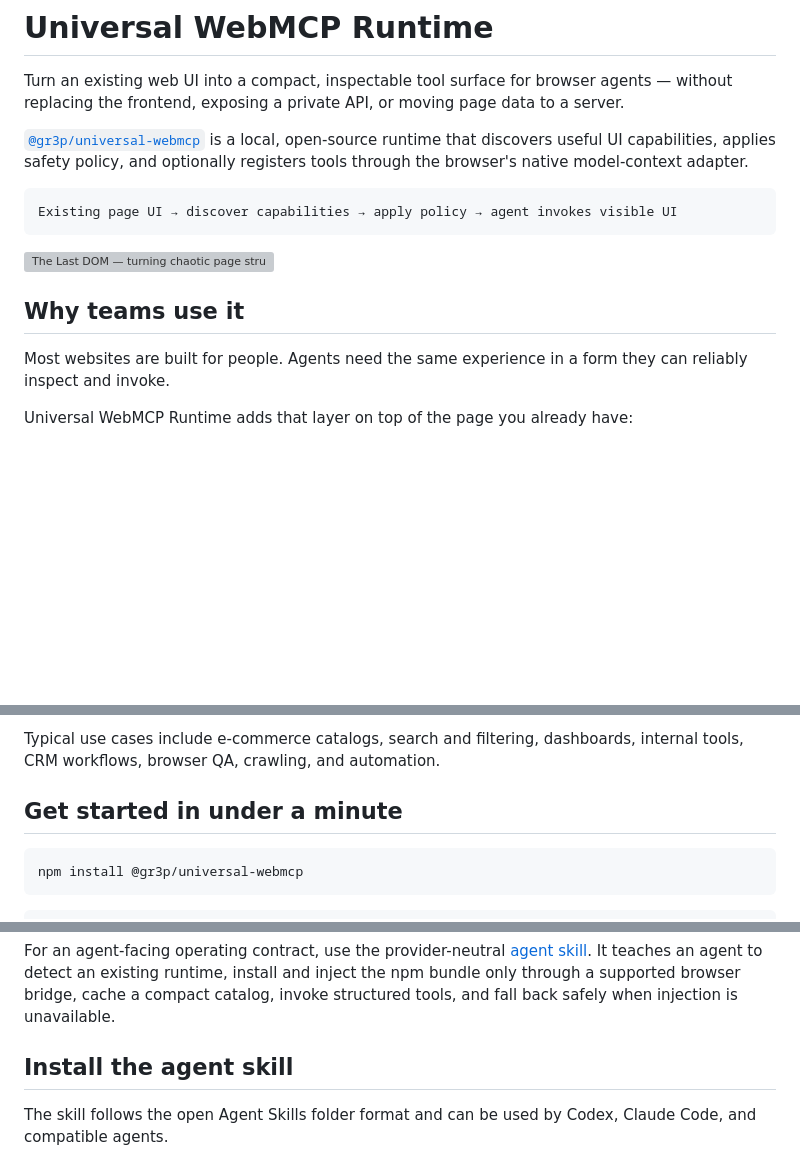
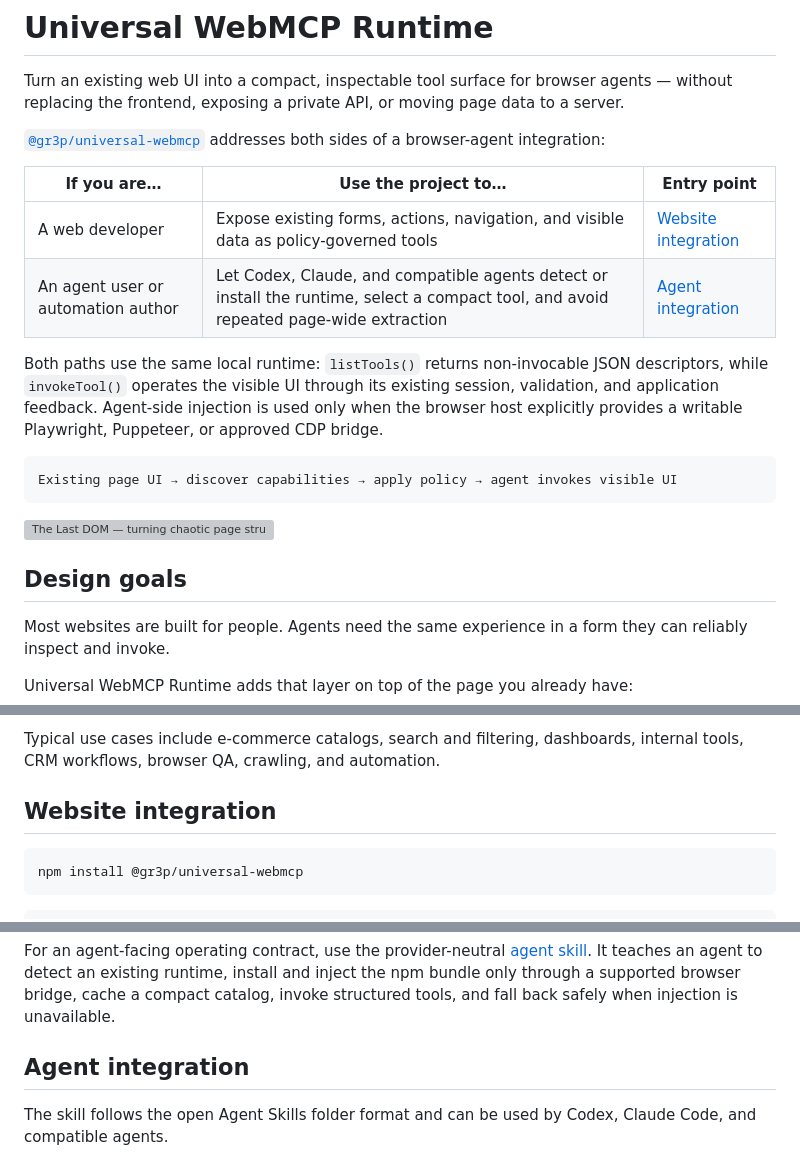
Before and after one commit to gr3p1p3/universal_webmcp, a Markdown page: README.md, 3 parts joined by grey strips. Rendered like a GitHub page; blank space fills up the shorter version; grey boxes are pictures that could not be loaded.

Commit message:
Clarify developer and agent entry points

````diff
--- a/README.md
+++ b/README.md
@@ -2,7 +2,14 @@
 
 Turn an existing web UI into a compact, inspectable tool surface for browser agents — without replacing the frontend, exposing a private API, or moving page data to a server.
 
-[`@gr3p/universal-webmcp`](https://www.npmjs.com/package/@gr3p/universal-webmcp) is a local, open-source runtime that discovers useful UI capabilities, applies safety policy, and optionally registers tools through the browser's native model-context adapter.
+[`@gr3p/universal-webmcp`](https://www.npmjs.com/package/@gr3p/universal-webmcp) addresses both sides of a browser-agent integration:
+
+| If you are… | Use the project to… | Entry point |
+|---|---|---|
+| A web developer | Expose existing forms, actions, navigation, and visible data as policy-governed tools | [Website integration](#website-integration) |
+| An agent user or automation author | Let Codex, Claude, and compatible agents detect or install the runtime, select a compact tool, and avoid repeated page-wide extraction | [Agent integration](#agent-integration) |
+
+Both paths use the same local runtime: `listTools()` returns non-invocable JSON descriptors, while `invokeTool()` operates the visible UI through its existing session, validation, and application feedback. Agent-side injection is used only when the browser host explicitly provides a writable Playwright, Puppeteer, or approved CDP bridge.
 
 ```text
 Existing page UI → discover capabilities → apply policy → agent invokes visible UI
@@ -10,7 +17,7 @@ Existing page UI → discover capabilities → apply policy → agent invokes vi
 
 ![The Last DOM — turning chaotic page structure into a clean WebMCP tool surface](https://raw.githubusercontent.com/gr3p1p3/universal_webmcp/main/assets/universal-webmcp-last-dom.png)
 
-## Why teams use it
+## Design goals
 
 Most websites are built for people. Agents need the same experience in a form they can reliably inspect and invoke.
 
@@ -25,7 +32,7 @@ Universal WebMCP Runtime adds that layer on top of the page you already have:
 
 Typical use cases include e-commerce catalogs, search and filtering, dashboards, internal tools, CRM workflows, browser QA, crawling, and automation.
 
-## Get started in under a minute
+## Website integration
 
 ```sh
 npm install @gr3p/universal-webmcp
@@ -155,7 +162,7 @@ Important defaults and boundaries:
 
 For an agent-facing operating contract, use the provider-neutral [agent skill](skills/universal-webmcp-runtime/SKILL.md). It teaches an agent to detect an existing runtime, install and inject the npm bundle only through a supported browser bridge, cache a compact catalog, invoke structured tools, and fall back safely when injection is unavailable.
 
-## Install the agent skill
+## Agent integration
 
 The skill follows the open Agent Skills folder format and can be used by Codex,
 Claude Code, and compatible agents.
````
